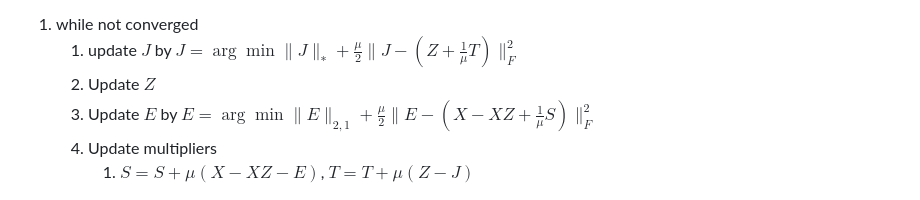
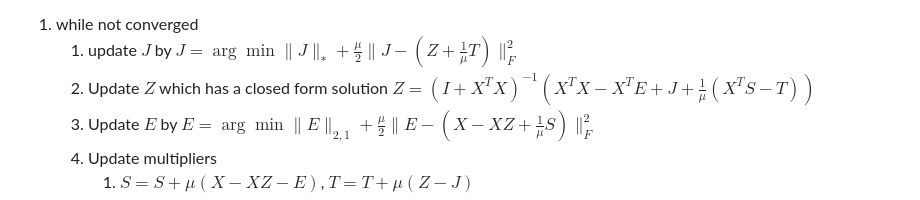
Before and after one commit to YBRua/CourseNotes, a Markdown page: Statistical Learning And Inference/12.DomainAdaptation.md, the part around the change. Rendered like a GitHub page.

```diff
--- a/Statistical Learning And Inference/12.DomainAdaptation.md
+++ b/Statistical Learning And Inference/12.DomainAdaptation.md
@@ -301,7 +301,7 @@ We can break the entire optimization problem into several smaller problems that
 
 1. while not converged
    1. update $J$ by $J = \arg\min \|J\|_* + \frac{\mu}{2}\| J - (Z + \frac{1}{\mu}T) \|_F^2$
-   2. Update $Z$
+   2. Update $Z$ which has a closed form solution $Z = (I +X^TX)^{-1}(X^TX - X^TE + J  +\frac{1}{\mu}(X^TS - T))$
    3. Update $E$ by $E = \arg\min \|E\|_{2,1} + \frac{\mu}{2}\|E - (X-XZ + \frac{1}{\mu}S) \|_F^2$
    4. Update multipliers
       1. $S = S + \mu(X-XZ-E)$, $T= T + \mu(Z-J)$
```
Also changed, not shown: Statistical Learning And Inference/04.LinearClassifiers.md (+2 -2 lines), Statistical Learning And Inference/09.ModelInference.md (+1 -1 lines).
